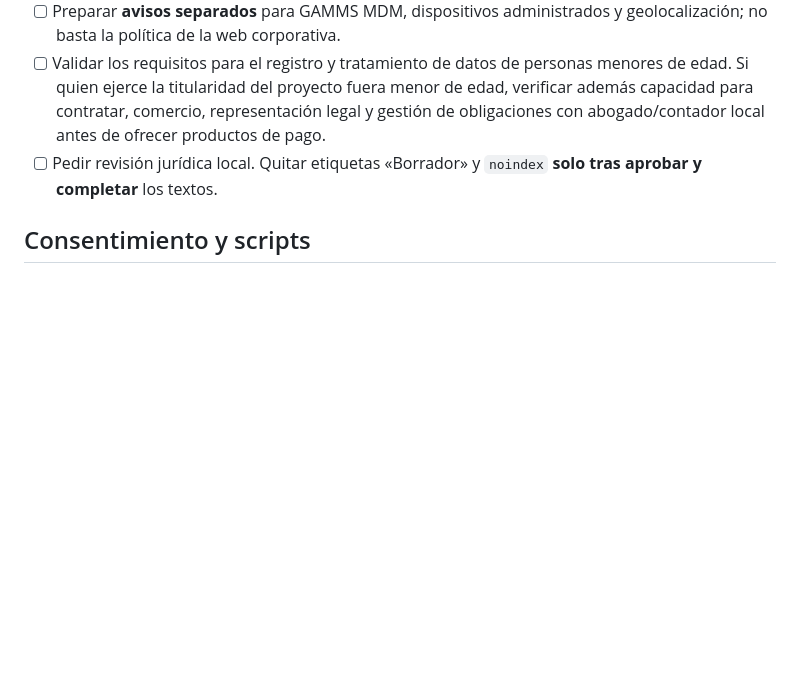
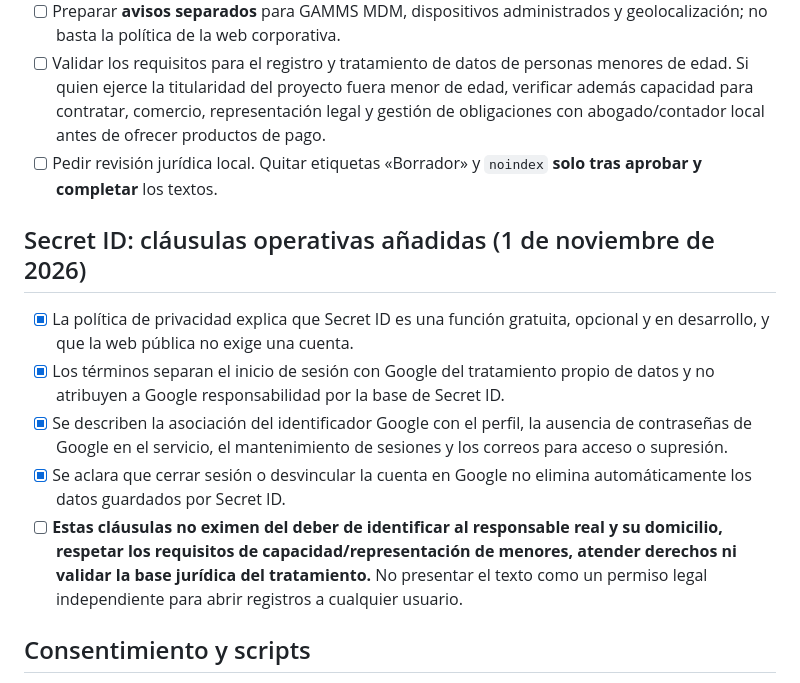
Before and after one commit to gammsstudios-cell/gamms-group-website, a Markdown page: docs/LEGAL-REVIEW.md, the part around the change. Rendered like a GitHub page; blank space fills up the shorter version.

Commit message:
docs(secret-id): registrar alcance y límites de cláusulas para operación del servicio

```diff
--- a/docs/LEGAL-REVIEW.md
+++ b/docs/LEGAL-REVIEW.md
@@ -29,6 +29,14 @@ Todas las páginas usan rutas de Cloudflare Pages con directorios `index.html`.
 - [ ] Validar los requisitos para el registro y tratamiento de datos de personas menores de edad. Si quien ejerce la titularidad del proyecto fuera menor de edad, verificar además capacidad para contratar, comercio, representación legal y gestión de obligaciones con abogado/contador local antes de ofrecer productos de pago.
 - [ ] Pedir revisión jurídica local. Quitar etiquetas «Borrador» y `noindex` **solo tras aprobar y completar** los textos.
 
+## Secret ID: cláusulas operativas añadidas (1 de noviembre de 2026)
+
+- [x] La política de privacidad explica que Secret ID es una función gratuita, opcional y en desarrollo, y que la web pública no exige una cuenta.
+- [x] Los términos separan el inicio de sesión con Google del tratamiento propio de datos y no atribuyen a Google responsabilidad por la base de Secret ID.
+- [x] Se describen la asociación del identificador Google con el perfil, la ausencia de contraseñas de Google en el servicio, el mantenimiento de sesiones y los correos para acceso o supresión.
+- [x] Se aclara que cerrar sesión o desvincular la cuenta en Google no elimina automáticamente los datos guardados por Secret ID.
+- [ ] **Estas cláusulas no eximen del deber de identificar al responsable real y su domicilio, respetar los requisitos de capacidad/representación de menores, atender derechos ni validar la base jurídica del tratamiento.** No presentar el texto como un permiso legal independiente para abrir registros a cualquier usuario.
+
 ## Consentimiento y scripts
 
 - `/legal/cookie-consent.js` guarda `gamms-consent-v1` en localStorage. La API `window.GAMMSConsent.get()` y `window.GAMMSConsent.has('analytics'|'marketing')` permite condicionar integraciones futuras.
```
